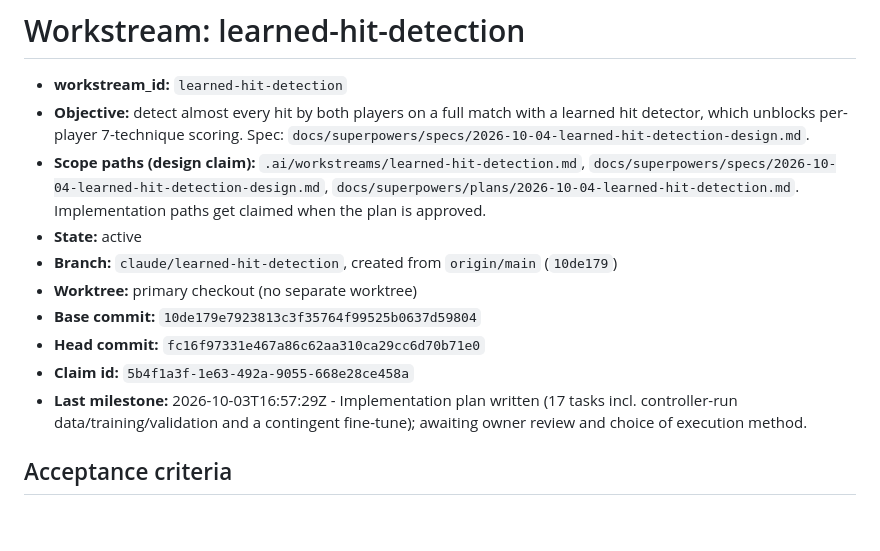
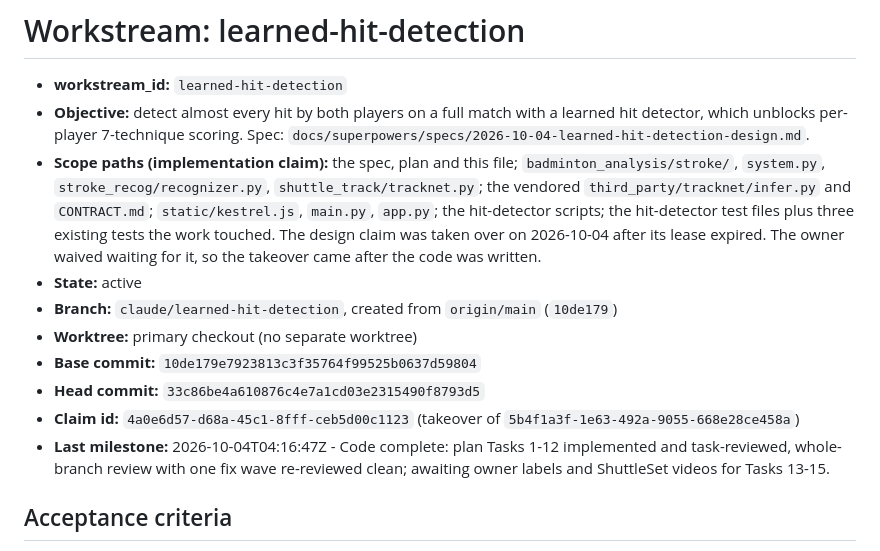
Before and after one commit to seafood-rice/Good-Badminton, a Markdown page: .ai/workstreams/learned-hit-detection.md, the part around one of its changes. GitHub-like rendering; blank space fills up the shorter version.

```diff
--- a/.ai/workstreams/learned-hit-detection.md
+++ b/.ai/workstreams/learned-hit-detection.md
@@ -4,17 +4,19 @@
 - **Objective:** detect almost every hit by both players on a full match with a learned hit
   detector, which unblocks per-player 7-technique scoring. Spec:
   `docs/superpowers/specs/2026-10-04-learned-hit-detection-design.md`.
-- **Scope paths (design claim):** `.ai/workstreams/learned-hit-detection.md`,
-  `docs/superpowers/specs/2026-10-04-learned-hit-detection-design.md`,
-  `docs/superpowers/plans/2026-10-04-learned-hit-detection.md`. Implementation paths get
-  claimed when the plan is approved.
+- **Scope paths (implementation claim):** the spec, plan and this file; `badminton_analysis/stroke/`,
+  `system.py`, `stroke_recog/recognizer.py`, `shuttle_track/tracknet.py`; the vendored
+  `third_party/tracknet/infer.py` and `CONTRACT.md`; `static/kestrel.js`, `main.py`, `app.py`;
+  the hit-detector scripts; the hit-detector test files plus three existing tests the work
+  touched. The design claim was taken over on 2026-10-04 after its lease expired. The owner
+  waived waiting for it, so the takeover came after the code was written.
 - **State:** active
 - **Branch:** `claude/learned-hit-detection`, created from `origin/main` (`10de179`)
 - **Worktree:** primary checkout (no separate worktree)
 - **Base commit:** `10de179e7923813c3f35764f99525b0637d59804`
-- **Head commit:** `fc16f97331e467a86c62aa310ca29cc6d70b71e0`
-- **Claim id:** `5b4f1a3f-1e63-492a-9055-668e28ce458a`
-- **Last milestone:** 2026-10-03T16:57:29Z - Implementation plan written (17 tasks incl. controller-run data/training/validation and a contingent fine-tune); awaiting owner review and choice of execution method.
+- **Head commit:** `33c86be4a610876c4e7a1cd03e2315490f8793d5`
+- **Claim id:** `4a0e6d57-d68a-45c1-8fff-ceb5d00c1123` (takeover of `5b4f1a3f-1e63-492a-9055-668e28ce458a`)
+- **Last milestone:** 2026-10-04T04:16:47Z - Code complete: plan Tasks 1-12 implemented and task-reviewed, whole-branch review with one fix wave re-reviewed clean; awaiting owner labels and ShuttleSet videos for Tasks 13-15.
 
 ## Acceptance criteria
 
```
Also changed, not shown: other parts of .ai/workstreams/learned-hit-detection.md (+30 -7 lines).
